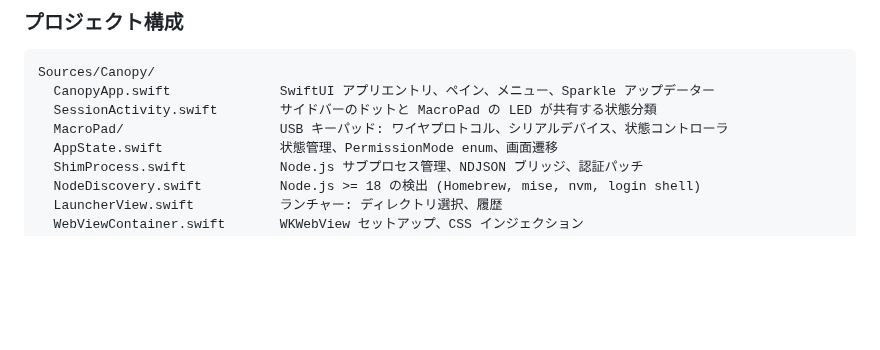
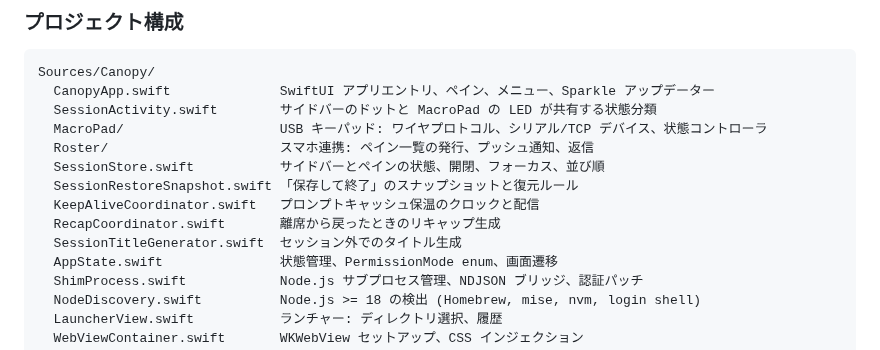
Before and after one commit to Saqoosha/Canopy, a Markdown page: README.ja.md, the part around one of its changes. GitHub-like rendering; blank space fills up the shorter version.

```diff
--- a/README.ja.md
+++ b/README.ja.md
@@ -77,7 +87,13 @@ SSH リモートでは、ラッパースクリプトが CLI の起動を置き
 Sources/Canopy/
   CanopyApp.swift              SwiftUI アプリエントリ、ペイン、メニュー、Sparkle アップデーター
   SessionActivity.swift        サイドバーのドットと MacroPad の LED が共有する状態分類
-  MacroPad/                    USB キーパッド: ワイヤプロトコル、シリアルデバイス、状態コントローラ
+  MacroPad/                    USB キーパッド: ワイヤプロトコル、シリアル/TCP デバイス、状態コントローラ
+  Roster/                      スマホ連携: ペイン一覧の発行、プッシュ通知、返信
+  SessionStore.swift           サイドバーとペインの状態、開閉、フォーカス、並び順
+  SessionRestoreSnapshot.swift 「保存して終了」のスナップショットと復元ルール
+  KeepAliveCoordinator.swift   プロンプトキャッシュ保温のクロックと配信
+  RecapCoordinator.swift       離席から戻ったときのリキャップ生成
+  SessionTitleGenerator.swift  セッション外でのタイトル生成
   AppState.swift               状態管理、PermissionMode enum、画面遷移
   ShimProcess.swift            Node.js サブプロセス管理、NDJSON ブリッジ、認証パッチ
   NodeDiscovery.swift          Node.js >= 18 の検出 (Homebrew, mise, nvm, login shell)
```
Also changed, not shown: other parts of README.ja.md (+15 -5 lines), CLAUDE.md (+1 -1 lines), README.md (+22 -6 lines), images/screenshot.png.
